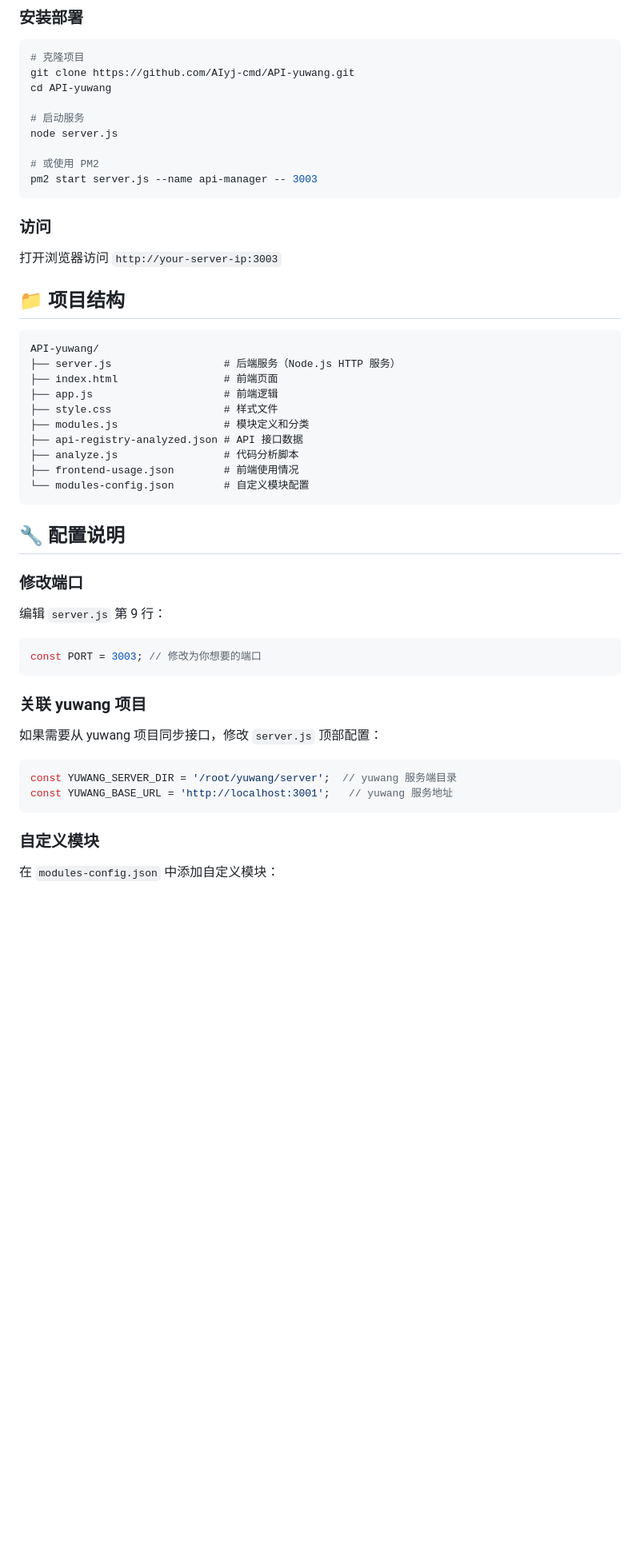
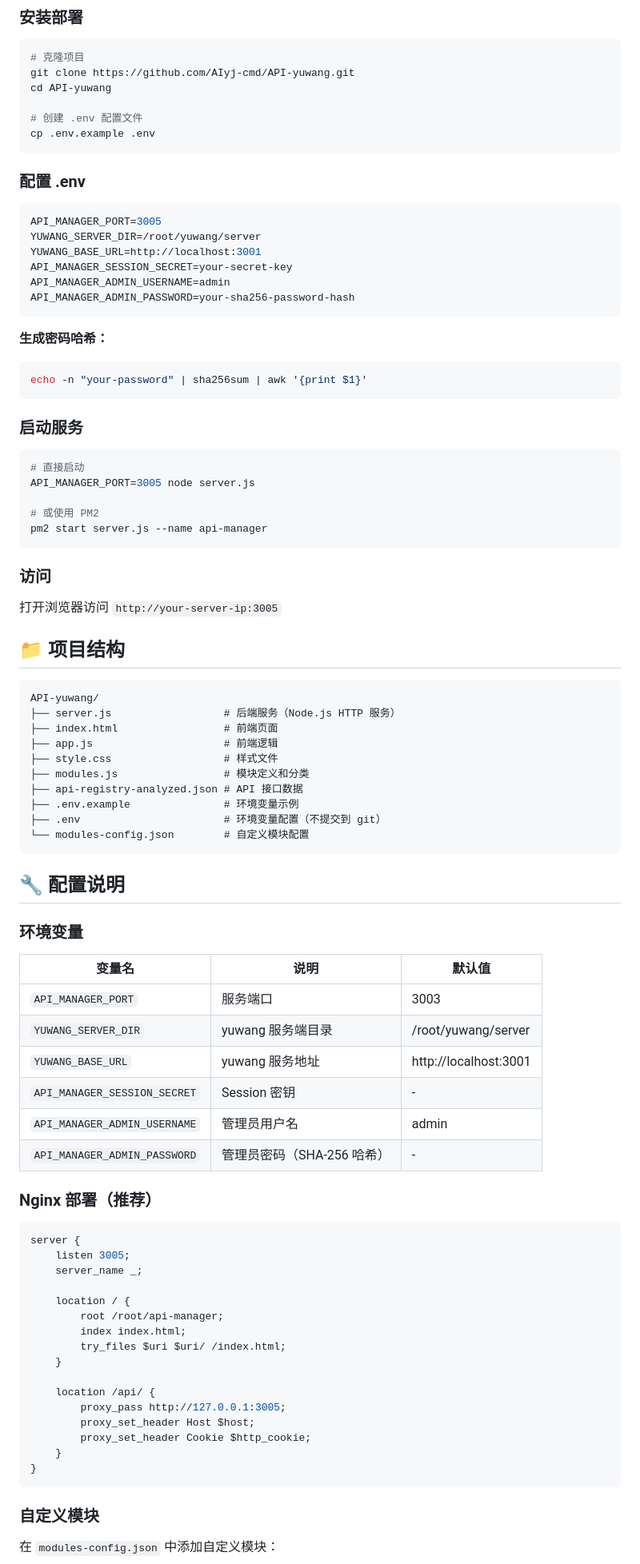
Before and after one commit to AIyj-cmd/API-yuwang, a Markdown page: README.md, the part around one of its changes. Shown at 80% size. Drawn GitHub-style; blank space fills up the shorter version.

Commit message:
docs: 更新 README，配置改为环境变量
- 端口默认改为 3005
- 添加 .env 配置说明
- 添加密码哈希生成方法
- 添加 Nginx 部署配置
- 移除命令行参数方式

````diff
--- a/README.md
+++ b/README.md
@@ -27,16 +28,39 @@ API 接口管理工具 - 为 yuwang 项目提供可视化的 API 文档管理界
 git clone https://github.com/AIyj-cmd/API-yuwang.git
 cd API-yuwang
 
-# 启动服务
-node server.js
+# 创建 .env 配置文件
+cp .env.example .env
+```
+
+### 配置 .env
+
+```bash
+API_MANAGER_PORT=3005
+YUWANG_SERVER_DIR=/root/yuwang/server
+YUWANG_BASE_URL=http://localhost:3001
+API_MANAGER_SESSION_SECRET=your-secret-key
+API_MANAGER_ADMIN_USERNAME=admin
+API_MANAGER_ADMIN_PASSWORD=your-sha256-password-hash
+```
+
+**生成密码哈希：**
+```bash
+echo -n "your-password" | sha256sum | awk '{print $1}'
+```
+
+### 启动服务
+
+```bash
+# 直接启动
+API_MANAGER_PORT=3005 node server.js
 
 # 或使用 PM2
-pm2 start server.js --name api-manager -- 3003
+pm2 start server.js --name api-manager
 ```
 
 ### 访问
 
-打开浏览器访问 `http://your-server-ip:3003`
+打开浏览器访问 `http://your-server-ip:3005`
 
 ## 📁 项目结构
 
@@ -48,28 +72,43 @@ API-yuwang/
 ├── style.css                  # 样式文件
 ├── modules.js                 # 模块定义和分类
 ├── api-registry-analyzed.json # API 接口数据
-├── analyze.js                 # 代码分析脚本
-├── frontend-usage.json        # 前端使用情况
+├── .env.example               # 环境变量示例
+├── .env                       # 环境变量配置（不提交到 git）
 └── modules-config.json        # 自定义模块配置
 ```
 
 ## 🔧 配置说明
 
-### 修改端口
+### 环境变量
 
-编辑 `server.js` 第 9 行：
+| 变量名 | 说明 | 默认值 |
+|--------|------|--------|
+| `API_MANAGER_PORT` | 服务端口 | 3003 |
+| `YUWANG_SERVER_DIR` | yuwang 服务端目录 | /root/yuwang/server |
+| `YUWANG_BASE_URL` | yuwang 服务地址 | http://localhost:3001 |
+| `API_MANAGER_SESSION_SECRET` | Session 密钥 | - |
+| `API_MANAGER_ADMIN_USERNAME` | 管理员用户名 | admin |
+| `API_MANAGER_ADMIN_PASSWORD` | 管理员密码（SHA-256 哈希） | - |
 
-```javascript
-const PORT = 3003; // 修改为你想要的端口
-```
+### Nginx 部署（推荐）
 
-### 关联 yuwang 项目
+```nginx
+server {
+    listen 3005;
+    server_name _;
 
-如果需要从 yuwang 项目同步接口，修改 `server.js` 顶部配置：
+    location / {
+        root /root/api-manager;
+        index index.html;
+        try_files $uri $uri/ /index.html;
+    }
 
-```javascript
-const YUWANG_SERVER_DIR = '/root/yuwang/server';  // yuwang 服务端目录
-const YUWANG_BASE_URL = 'http://localhost:3001';   // yuwang 服务地址
+    location /api/ {
+        proxy_pass http://127.0.0.1:3005;
+        proxy_set_header Host $host;
+        proxy_set_header Cookie $http_cookie;
+    }
+}
 ```
 
 ### 自定义模块
````
Also changed, not shown: other parts of README.md (+12 -9 lines).
